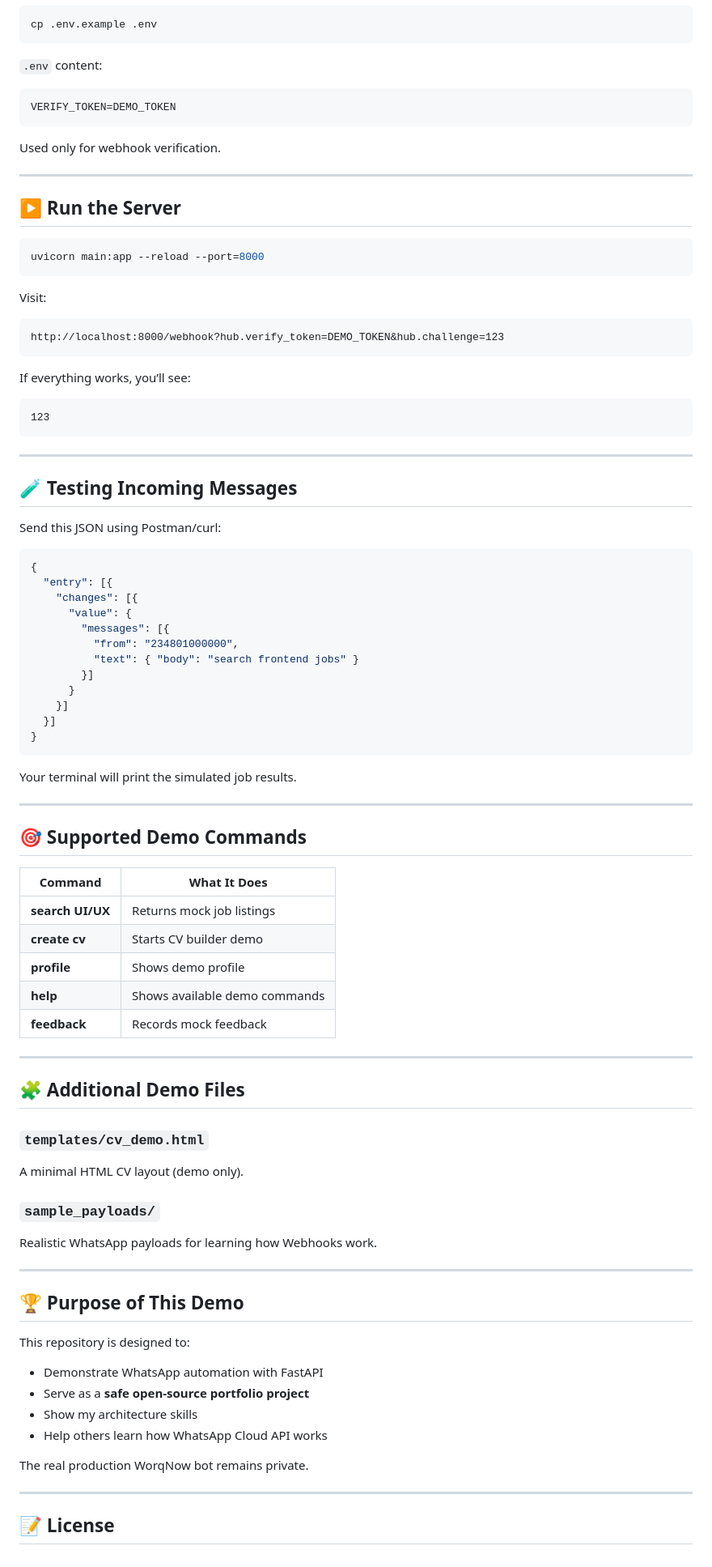
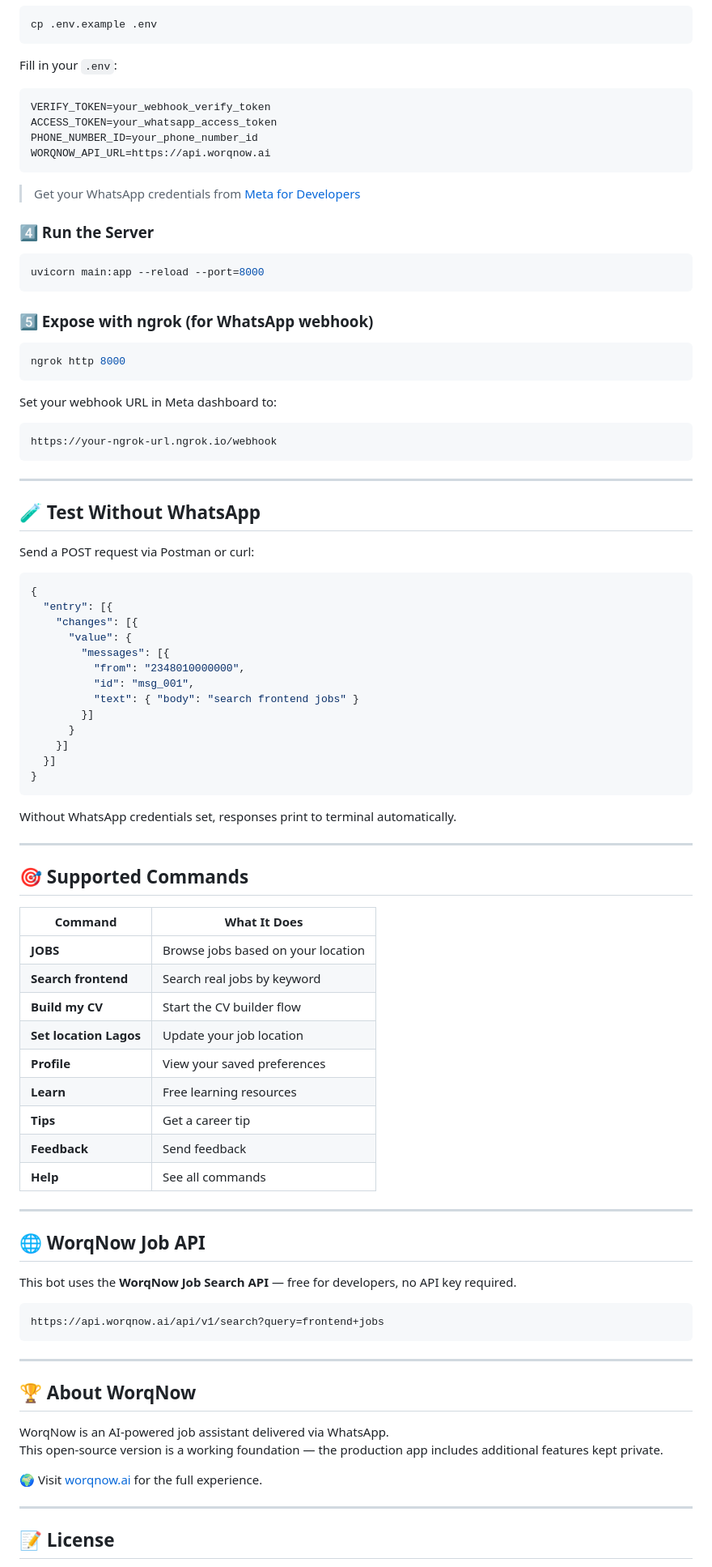
Before and after one commit to ibrahimpelumi6142/WhatsApp-AI-Job-Assistant-Bot, a Markdown page: README.md, the part around one of its changes. Shown at 81% size. Drawn GitHub-style.

````diff
--- a/README.md
+++ b/README.md
@@ -88,39 +60,39 @@ Create your `.env` file:
 cp .env.example .env
 ```
 
-`.env` content:
+Fill in your `.env`:
 
 ```
-VERIFY_TOKEN=DEMO_TOKEN
+VERIFY_TOKEN=your_webhook_verify_token
+ACCESS_TOKEN=your_whatsapp_access_token
+PHONE_NUMBER_ID=your_phone_number_id
+WORQNOW_API_URL=https://api.worqnow.ai
 ```
 
-Used only for webhook verification.
+> Get your WhatsApp credentials from [Meta for Developers](https://developers.facebook.com/apps/)
 
----
-
-## ▶️ Run the Server
+### 4️⃣ Run the Server
 
 ```bash
 uvicorn main:app --reload --port=8000
 ```
 
-Visit:
+### 5️⃣ Expose with ngrok (for WhatsApp webhook)
 
-```
-http://localhost:8000/webhook?hub.verify_token=DEMO_TOKEN&hub.challenge=123
+```bash
+ngrok http 8000
 ```
 
-If everything works, you’ll see:
-
+Set your webhook URL in Meta dashboard to:
 ```
-123
+https://your-ngrok-url.ngrok.io/webhook
 ```
 
 ---
 
-## 🧪 Testing Incoming Messages
+## 🧪 Test Without WhatsApp
 
-Send this JSON using Postman/curl:
+Send a POST request via Postman or curl:
 
 ```json
 {
@@ -128,7 +100,8 @@ Send this JSON using Postman/curl:
     "changes": [{
       "value": {
         "messages": [{
-          "from": "234801000000",
+          "from": "2348010000000",
+          "id": "msg_001",
           "text": { "body": "search frontend jobs" }
         }]
       }
@@ -137,42 +110,42 @@ Send this JSON using Postman/curl:
 }
 ```
 
-Your terminal will print the simulated job results.
+Without WhatsApp credentials set, responses print to terminal automatically.
 
 ---
 
-## 🎯 Supported Demo Commands
+## 🎯 Supported Commands
 
 | Command | What It Does |
-|--------|-----------------------------|
-| **search UI/UX** | Returns mock job listings |
-| **create cv** | Starts CV builder demo |
-| **profile** | Shows demo profile |
-| **help** | Shows available demo commands |
-| **feedback** | Records mock feedback |
+|---|---|
+| **JOBS** | Browse jobs based on your location |
+| **Search frontend** | Search real jobs by keyword |
+| **Build my CV** | Start the CV builder flow |
+| **Set location Lagos** | Update your job location |
+| **Profile** | View your saved preferences |
+| **Learn** | Free learning resources |
+| **Tips** | Get a career tip |
+| **Feedback** | Send feedback |
+| **Help** | See all commands |
 
 ---
 
-## 🧩 Additional Demo Files
+## 🌐 WorqNow Job API
 
-### `templates/cv_demo.html`
-A minimal HTML CV layout (demo only).
+This bot uses the **WorqNow Job Search API** — free for developers, no API key required.
 
-### `sample_payloads/`
-Realistic WhatsApp payloads for learning how Webhooks work.
+```
+https://api.worqnow.ai/api/v1/search?query=frontend+jobs
+```
 
 ---
 
-## 🏆 Purpose of This Demo
+## 🏆 About WorqNow
 
-This repository is designed to:
+WorqNow is an AI-powered job assistant delivered via WhatsApp.
+This open-source version is a working foundation — the production app includes additional features kept private.
 
-- Demonstrate WhatsApp automation with FastAPI
-- Serve as a **safe open-source portfolio project**
-- Show my architecture skills
-- Help others learn how WhatsApp Cloud API works
-
-The real production WorqNow bot remains private.
+🌍 Visit [worqnow.ai](https://worqnow.ai) for the full experience.
 
 ---
 
````
Also changed, not shown: other parts of README.md (+28 -56 lines).
